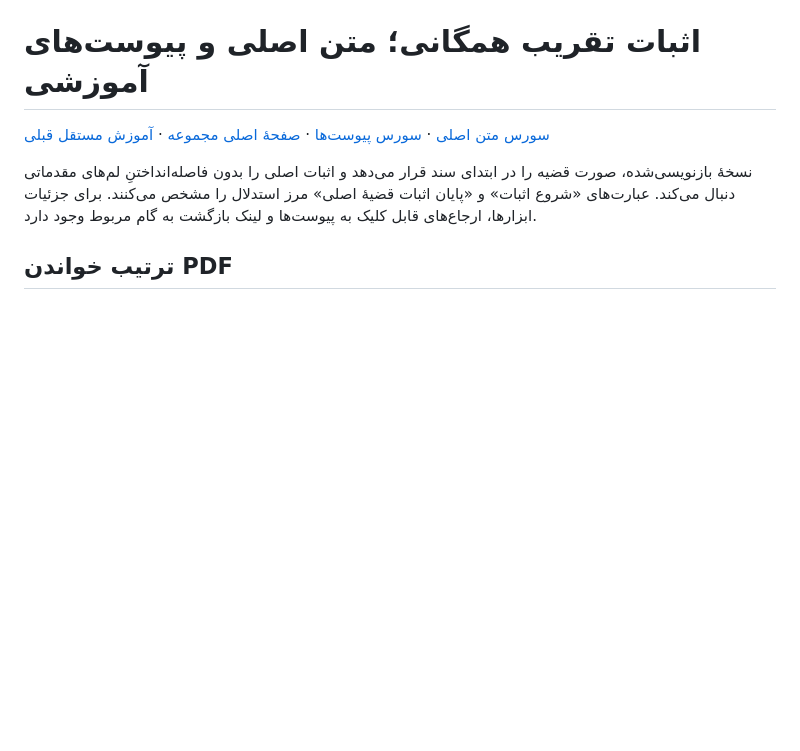
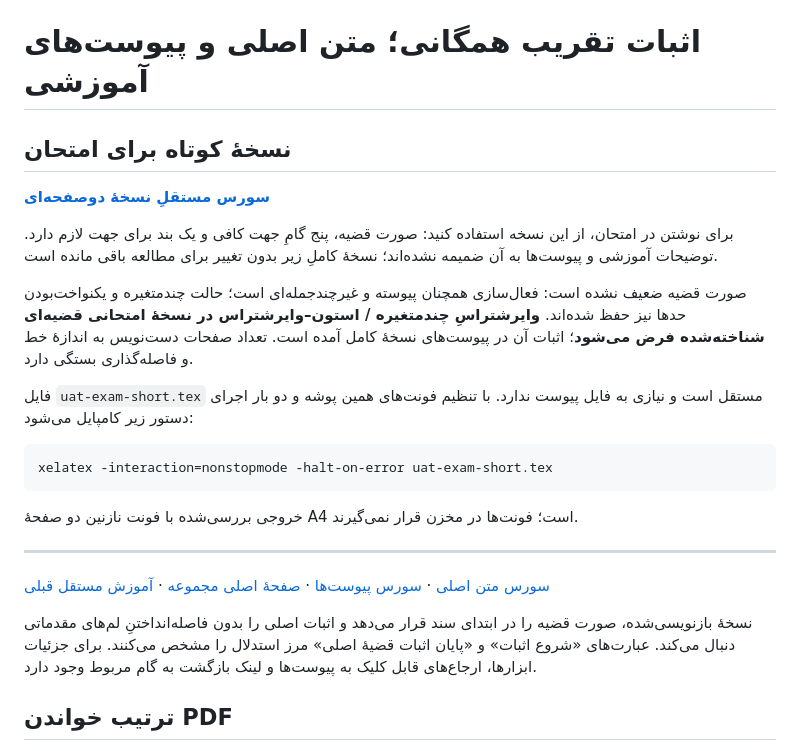
Before and after one commit to Neural-Network-SBU-fall-2026/Universal-Approximation-Theory, a Markdown page: Nonpolynomial activation proof/latex/README.md, the part around the change. GitHub-like rendering; blank space fills up the shorter version.

Commit message:
Link the two-page exam version while preserving the full tutorial

````diff
--- a/Nonpolynomial activation proof/latex/README.md
+++ b/Nonpolynomial activation proof/latex/README.md
@@ -1,4 +1,22 @@
 # اثبات تقریب همگانی؛ متن اصلی و پیوست‌های آموزشی
+
+## نسخهٔ کوتاه برای امتحان
+
+**[سورس مستقلِ نسخهٔ دوصفحه‌ای](uat-exam-short.tex)**
+
+برای نوشتن در امتحان، از این نسخه استفاده کنید: صورت قضیه، پنج گامِ جهت کافی و یک بند برای جهت لازم دارد. توضیحات آموزشی و پیوست‌ها به آن ضمیمه نشده‌اند؛ نسخهٔ کاملِ زیر بدون تغییر برای مطالعه باقی مانده است.
+
+صورت قضیه ضعیف نشده است: فعال‌سازی همچنان پیوسته و غیرچندجمله‌ای است؛ حالت چندمتغیره و یکنواخت‌بودن حدها نیز حفظ شده‌اند. **وایرشتراسِ چندمتغیره / استون–وایرشتراس در نسخهٔ امتحانی قضیه‌ای شناخته‌شده فرض می‌شود**؛ اثبات آن در پیوست‌های نسخهٔ کامل آمده است. تعداد صفحات دست‌نویس به اندازهٔ خط و فاصله‌گذاری بستگی دارد.
+
+فایل `uat-exam-short.tex` مستقل است و نیازی به فایل پیوست ندارد. با تنظیم فونت‌های همین پوشه و دو بار اجرای دستور زیر کامپایل می‌شود:
+
+```bash
+xelatex -interaction=nonstopmode -halt-on-error uat-exam-short.tex
+```
+
+خروجی بررسی‌شده با فونت نازنین دو صفحهٔ A4 است؛ فونت‌ها در مخزن قرار نمی‌گیرند.
+
+---
 
 [سورس متن اصلی](uat-professor-proof.tex) · [سورس پیوست‌ها](uat-appendices.tex) · [صفحهٔ اصلی مجموعه](../README.md) · [آموزش مستقل قبلی](../02-proof-with-intuition.md)
 
````
